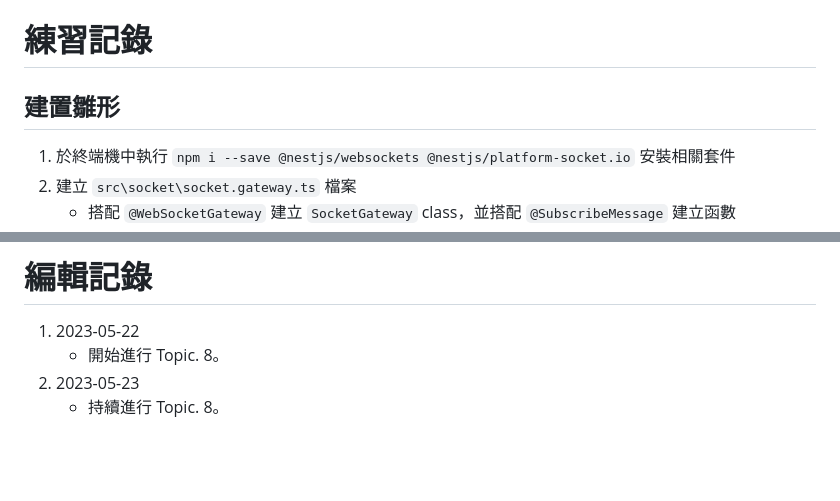
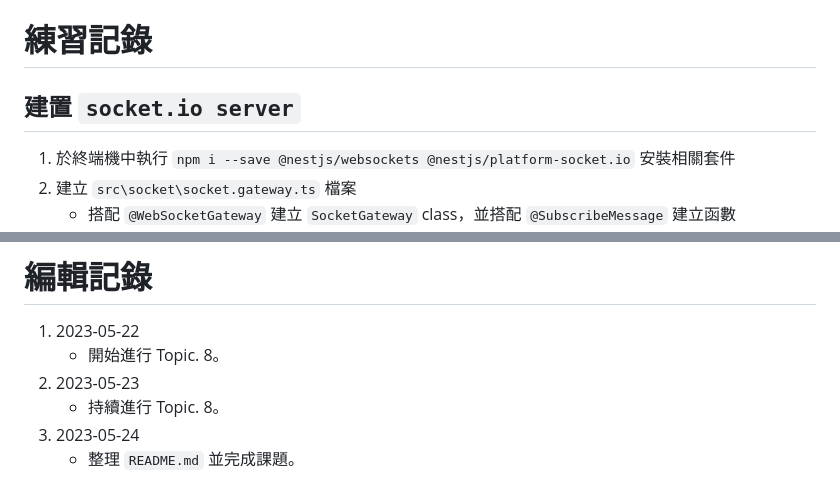
Before and after one commit to saketora95/Nodejs-Practice, a Markdown page: README.md, 2 parts joined by grey strips. GitHub-like rendering; blank space fills up the shorter version.

```diff
--- a/README.md
+++ b/README.md
@@ -8,7 +8,7 @@
 4. 透過 `docker` 部署驗收環境
 
 # 練習記錄
-## 建置雛形
+## 建置 `socket.io server`
 1. 於終端機中執行 `npm i --save @nestjs/websockets @nestjs/platform-socket.io` 安裝相關套件
 2. 建立 `src\socket\socket.gateway.ts` 檔案
     - 搭配 `@WebSocketGateway` 建立 `SocketGateway` class，並搭配 `@SubscribeMessage` 建立函數 `onNewMessage`。
@@ -32,3 +59,5 @@
     - 開始進行 Topic. 8。
 1. 2023-05-23
     - 持續進行 Topic. 8。
+1. 2023-05-24
+    - 整理 `README.md` 並完成課題。
```
Also changed, not shown: other parts of README.md (+27 -0 lines), Image/03.png (added), Image/04.png (added), 3 other files.
